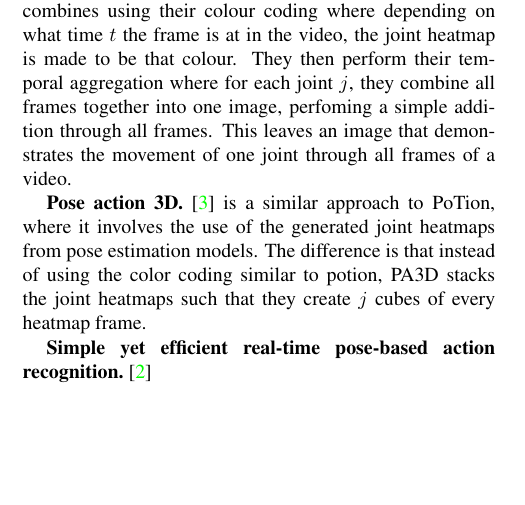
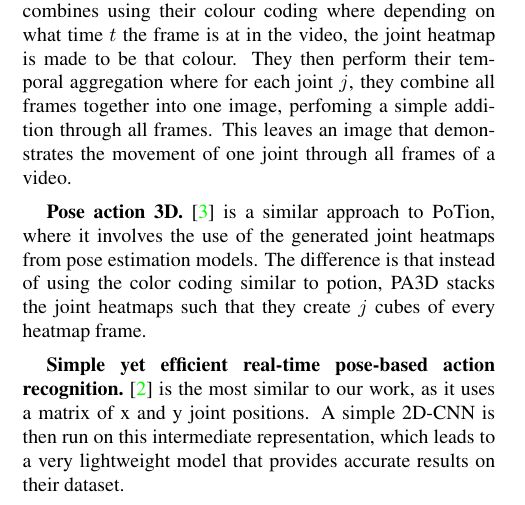
Before and after one commit to NickFleece/Thesis, a LaTeX thesis (thesis_cvpr/Paper.tex): part of one column of page 1 of 2, cut so that both start at the same text, the shorter picture padded with empty space. Compiled offline with pdfLaTeX.

Commit message:
thesis things

```diff
--- a/thesis_cvpr/Paper.tex
+++ b/thesis_cvpr/Paper.tex
@@ -107,7 +107,7 @@ The approach begins by extracting $j$ joint heatmaps from each frame of the vide
 \textbf{Pose action 3D.} \cite{PA3D} is a similar approach to PoTion, where it involves the use of the generated joint heatmaps from pose estimation models. The difference is that instead of using the color coding similar to potion, PA3D stacks the joint heatmaps such that they create $j$ cubes of every heatmap frame.
 
 % simple one
-\textbf{Simple yet efficient real-time pose-based action recognition.} \cite{simple_yet_efficient}
+\textbf{Simple yet efficient real-time pose-based action recognition.} \cite{simple_yet_efficient} is the most similar to our work, as it uses a matrix of x and y joint positions. A simple 2D-CNN is then run on this intermediate representation, which leads to a very lightweight model that provides accurate results on their dataset.
 
 %%%%%%%%% REFERENCES
 {\small
```
Also changed, not shown: thesis_cvpr/Paper.pdf, 2 other files.
